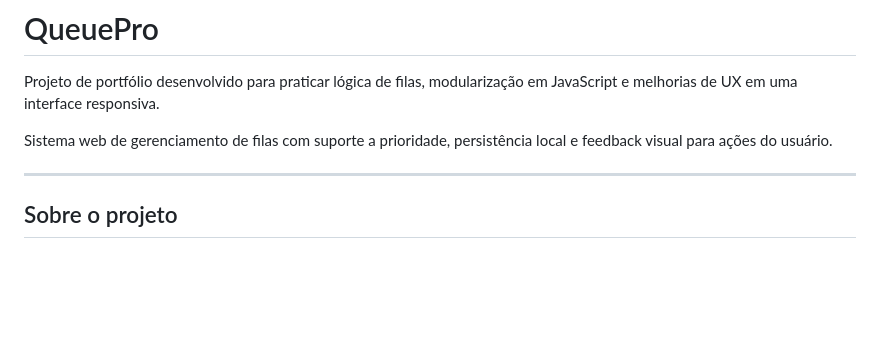
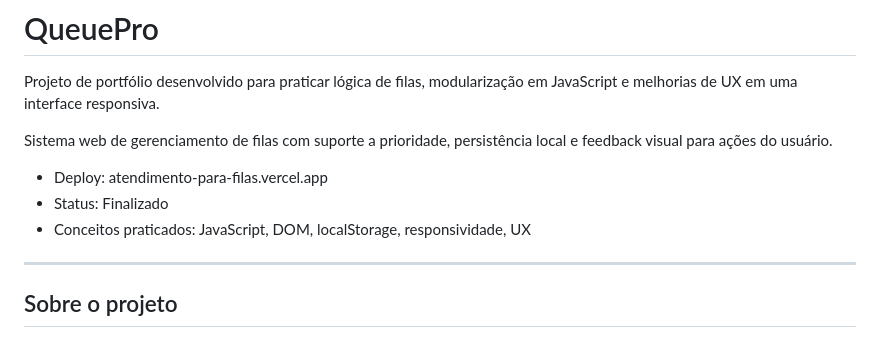
Before and after one commit to Fadecio/Atendimento_para_filas, a Markdown page: README.md, the part around the change. GitHub-like rendering; blank space fills up the shorter version.

Commit message:
Update README with project details
Add project deployment link, status, and practiced concepts.

```diff
--- a/README.md
+++ b/README.md
@@ -5,6 +5,10 @@
 Projeto de portfólio desenvolvido para praticar lógica de filas, modularização em JavaScript e melhorias de UX em uma interface responsiva.
 
 Sistema web de gerenciamento de filas com suporte a prioridade, persistência local e feedback visual para ações do usuário.
+
+- Deploy: atendimento-para-filas.vercel.app
+- Status: Finalizado
+- Conceitos praticados: JavaScript, DOM, localStorage, responsividade, UX
 
 ---
 
```
